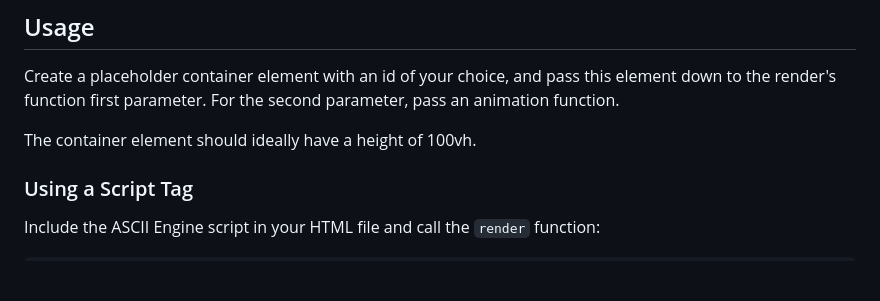
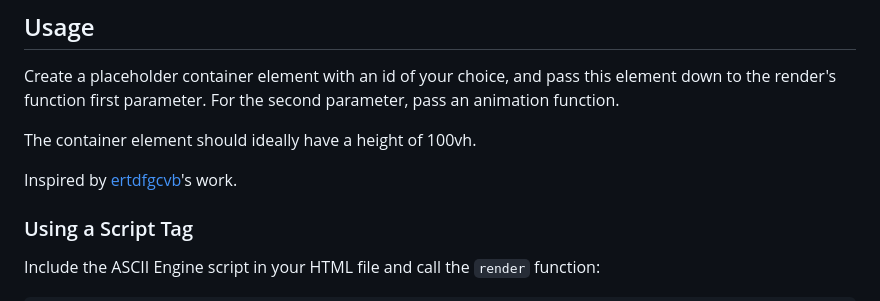
Before and after one commit to ozencb/ascii-engine, a Markdown page: README.md, the part around the change. Rendered like a GitHub page; blank space fills up the shorter version.

```diff
--- a/README.md
+++ b/README.md
@@ -25,6 +25,8 @@ https://ozencb.github.io/ascii-engine/latest/ascii-engine.js
 Create a placeholder container element with an id of your choice, and pass this element down to the render's function first parameter. For the second parameter, pass an animation function.
 
 The container element should ideally have a height of 100vh.
+
+Inspired by [ertdfgcvb](https://ertdfgcvb.xyz/)'s work.
 
 ### Using a Script Tag
 
```
